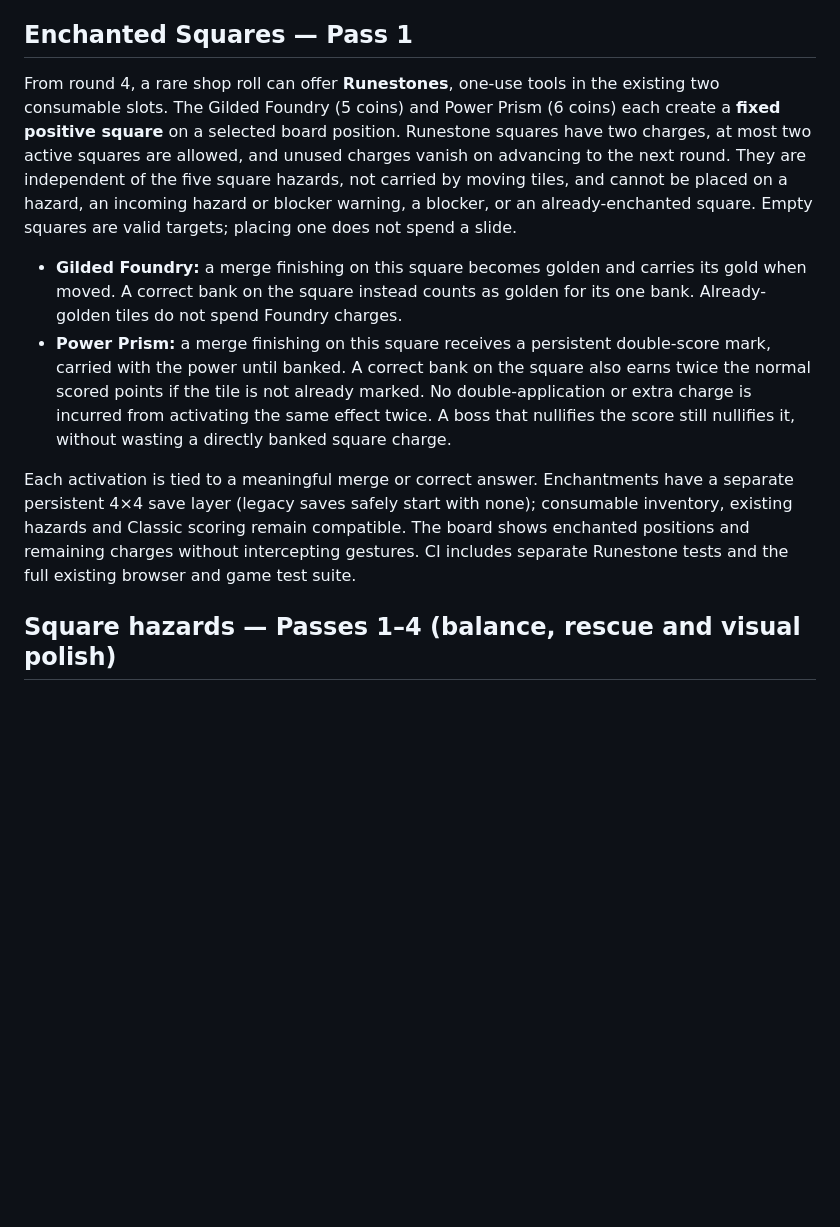
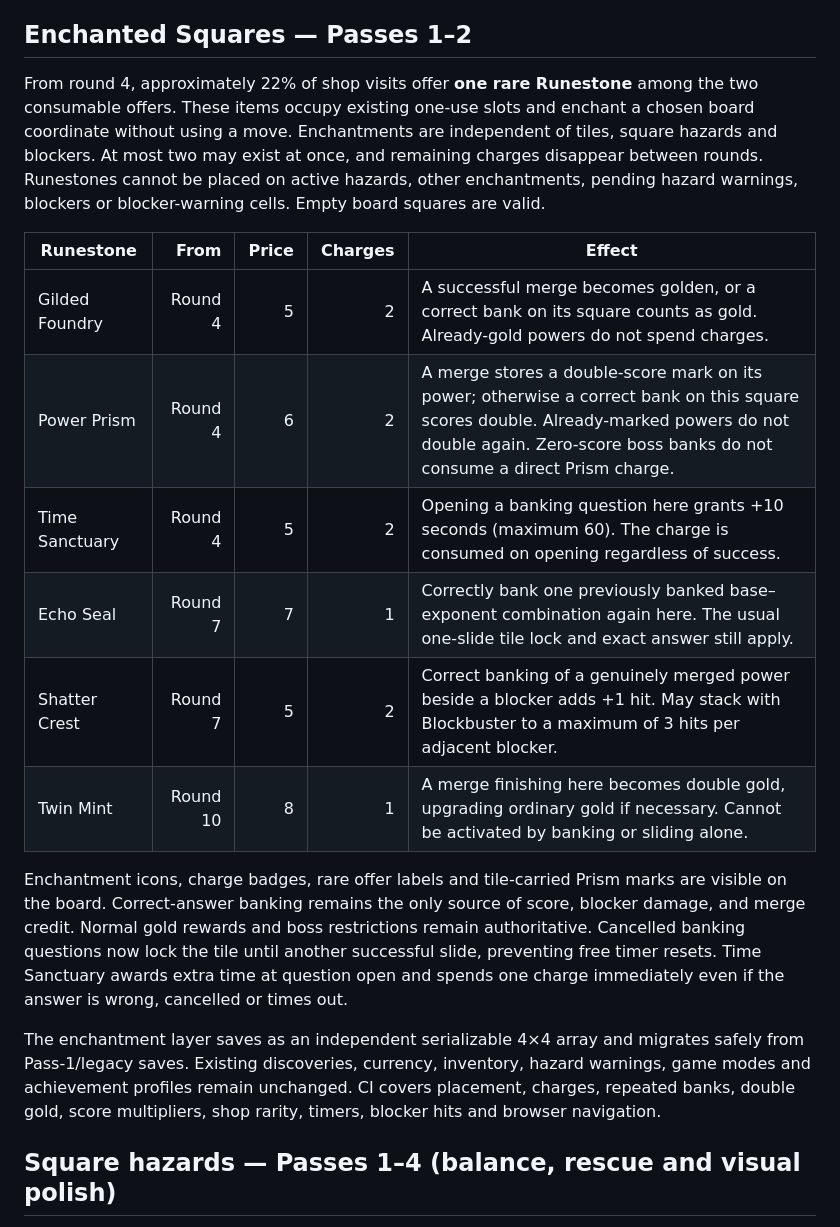
Before and after one commit to chriswalker-afk/Index-Shuffle, a Markdown page: README.md, the part around the change. GitHub-like rendering; blank space fills up the shorter version.

Commit message:
Document all six Runestones and Pass 2 safety interactions

```diff
--- a/README.md
+++ b/README.md
@@ -56,33 +56,38 @@ a new one instead.
 - Moves animate briefly (170 ms). System **reduced motion** preferences disable animations. Banking timers pause while the browser tab is hidden.
 - Game state, correctly banked merge credit, remaining moves and high score are saved locally in the browser. New games start with 10 moves. **Existing saved games created under the earlier automatic-merge-reward rule** keep their board, score, discoveries and historical slide count but receive a fresh ten-move balance and zero correct-bank credit; this upgrade occurs once.
 
-## Enchanted Squares — Pass 1
+## Enchanted Squares — Passes 1–2
 
-From round 4, a rare shop roll can offer **Runestones**, one-use tools in the existing
-two consumable slots. The Gilded Foundry (5 coins) and Power Prism (6 coins) each
-create a **fixed positive square** on a selected board position. Runestone squares
-have two charges, at most two active squares are allowed, and unused charges vanish
-on advancing to the next round. They are independent of the five square hazards,
-not carried by moving tiles, and cannot be placed on a hazard, an incoming
-hazard or blocker warning, a blocker, or an already-enchanted square. Empty
-squares are valid targets; placing one does not spend a slide.
+From round 4, approximately 22% of shop visits offer **one rare Runestone**
+among the two consumable offers. These items occupy existing one-use slots
+and enchant a chosen board coordinate without using a move. Enchantments
+are independent of tiles, square hazards and blockers. At most two may
+exist at once, and remaining charges disappear between rounds. Runestones
+cannot be placed on active hazards, other enchantments, pending hazard
+warnings, blockers or blocker-warning cells. Empty board squares are valid.
 
-- **Gilded Foundry:** a merge finishing on this square becomes golden and
-  carries its gold when moved. A correct bank on the square instead counts
-  as golden for its one bank. Already-golden tiles do not spend Foundry charges.
-- **Power Prism:** a merge finishing on this square receives a persistent
-  double-score mark, carried with the power until banked. A correct bank on
-  the square also earns twice the normal scored points if the tile is not
-  already marked. No double-application or extra charge is incurred from
-  activating the same effect twice. A boss that nullifies the score still
-  nullifies it, without wasting a directly banked square charge.
+| Runestone | From | Price | Charges | Effect |
+| --- | ---: | ---: | ---: | --- |
+| Gilded Foundry | Round 4 | 5 | 2 | A successful merge becomes golden, or a correct bank on its square counts as gold. Already-gold powers do not spend charges. |
+| Power Prism | Round 4 | 6 | 2 | A merge stores a double-score mark on its power; otherwise a correct bank on this square scores double. Already-marked powers do not double again. Zero-score boss banks do not consume a direct Prism charge. |
+| Time Sanctuary | Round 4 | 5 | 2 | Opening a banking question here grants +10 seconds (maximum 60). The charge is consumed on opening regardless of success. |
+| Echo Seal | Round 7 | 7 | 1 | Correctly bank one previously banked base–exponent combination again here. The usual one-slide tile lock and exact answer still apply. |
+| Shatter Crest | Round 7 | 5 | 2 | Correct banking of a genuinely merged power beside a blocker adds +1 hit. May stack with Blockbuster to a maximum of 3 hits per adjacent blocker. |
+| Twin Mint | Round 10 | 8 | 1 | A merge finishing here becomes double gold, upgrading ordinary gold if necessary. Cannot be activated by banking or sliding alone. |
 
-Each activation is tied to a meaningful merge or correct answer. Enchantments
-have a separate persistent 4×4 save layer (legacy saves safely start with none);
-consumable inventory, existing hazards and Classic scoring remain compatible.
-The board shows enchanted positions and remaining charges without intercepting
-gestures. CI includes separate Runestone tests and the full existing browser
-and game test suite.
+Enchantment icons, charge badges, rare offer labels and tile-carried Prism
+marks are visible on the board. Correct-answer banking remains the only
+source of score, blocker damage, and merge credit. Normal gold rewards and
+boss restrictions remain authoritative. Cancelled banking questions now
+lock the tile until another successful slide, preventing free timer resets.
+Time Sanctuary awards extra time at question open and spends one charge
+immediately even if the answer is wrong, cancelled or times out.
+
+The enchantment layer saves as an independent serializable 4×4 array and
+migrates safely from Pass-1/legacy saves. Existing discoveries, currency,
+inventory, hazard warnings, game modes and achievement profiles remain
+unchanged. CI covers placement, charges, repeated banks, double gold,
+score multipliers, shop rarity, timers, blocker hits and browser navigation.
 
 ## Square hazards — Passes 1–4 (balance, rescue and visual polish)
 
```
